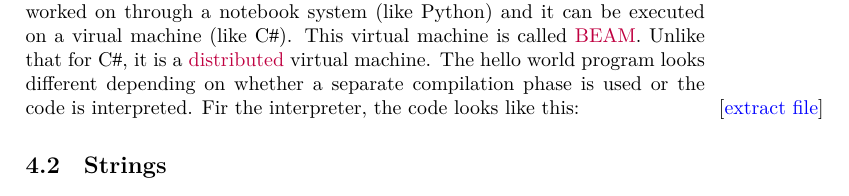
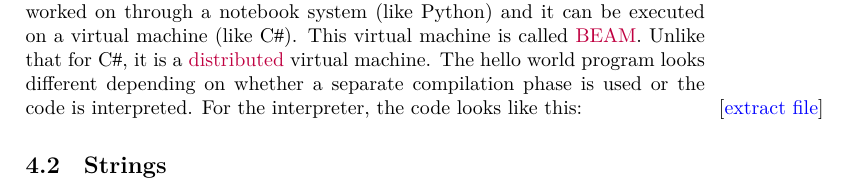
Before and after one commit to aslakjohansen/progintro, a LaTeX thesis (doc/document.tex, which reads doc/first.tex): part of page 32 of 61, cut so that both start at the same text. Compiled offline with XeLaTeX; a LaTeX package or settings file that is missing is left out.

Commit message:
Fixed typo

```diff
--- a/doc/first.tex
+++ b/doc/first.tex
@@ -172,7 +172,7 @@ Hello, World!
 
 \elixirsubsection{Elixir}
 
-Elixir code can be executed through an interpreter (like Python), it can be worked on through a notebook system (like Python) and it can be executed on a virual machine (like \csharp). This virtual machine is called \idx{BEAM}{BEAM}. Unlike that for \csharp, it is a \idx{distributed}{Virtual machine!Distributed} virtual machine. The hello world program looks different depending on whether a separate compilation phase is used or the code is interpreted. Fir the interpreter, the code looks like this:
+Elixir code can be executed through an interpreter (like Python), it can be worked on through a notebook system (like Python) and it can be executed on a virtual machine (like \csharp). This virtual machine is called \idx{BEAM}{BEAM}. Unlike that for \csharp, it is a \idx{distributed}{Virtual machine!Distributed} virtual machine. The hello world program looks different depending on whether a separate compilation phase is used or the code is interpreted. For the interpreter, the code looks like this:
 
 \includeElixirFile{first/hello/hello.exs}
 
```
